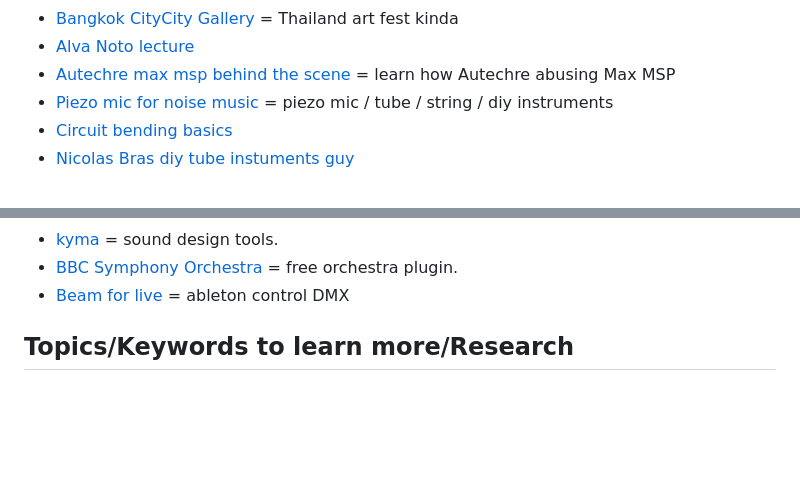
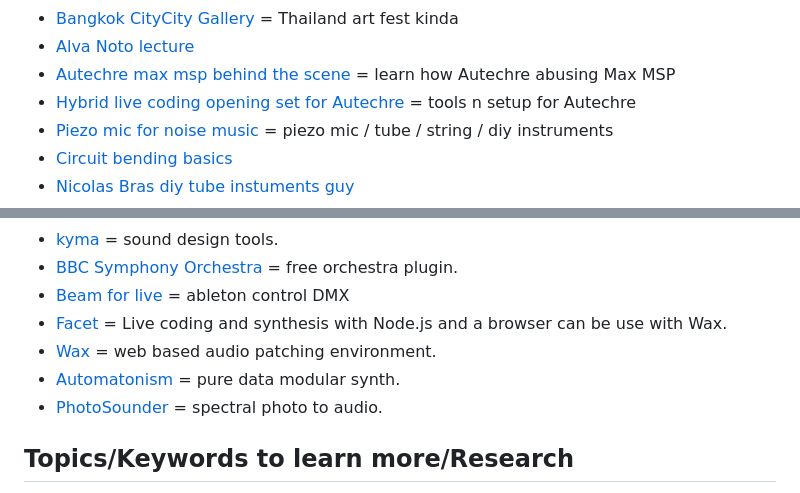
Before and after one commit to homelessananpat/awesome-music-technology, a Markdown page: README.md, 2 parts joined by grey strips. Rendered like a GitHub page; blank space fills up the shorter version.

```diff
--- a/README.md
+++ b/README.md
@@ -186,6 +186,7 @@ update soon...
 * [Bangkok CityCity Gallery](https://www.youtube.com/@bangkokcitycity/videos) = Thailand art fest kinda
 * [Alva Noto lecture](https://www.youtube.com/watch?v=2Y1w1dO4Iks)
 * [Autechre max msp behind the scene](https://www.youtube.com/watch?v=3poN6FDyB28) = learn how Autechre abusing Max MSP
+* [Hybrid live coding opening set for Autechre](https://youtu.be/4TjCXgpA03E?si=ipd-Fb7kYxP11hx_) = tools n setup for Autechre
 * [Piezo mic for noise music](https://www.youtube.com/watch?v=dezLjGYYimE) = piezo mic / tube / string / diy instruments
 * [Circuit bending basics](https://www.youtube.com/watch?v=aEG3M_9XU3E&t=120s)
 * [Nicolas Bras diy tube instuments guy](https://www.youtube.com/@nicolasbras)
@@ -253,6 +254,10 @@ update soon...
 * [kyma](https://kyma.symbolicsound.com/pacamara-apu/) = sound design tools.
 * [BBC Symphony Orchestra](https://www.spitfireaudio.com/collections/bbc-symphony-orchestra) = free orchestra plugin.
 * [Beam for live](https://www.showsync.com/beam-for-live#buy) = ableton control DMX
+* [Facet](https://codeberg.org/nnirror/facet) = Live coding and synthesis with Node.js and a browser can be use with Wax.
+* [Wax](https://github.com/nnirror/wax) = web based audio patching environment.
+* [Automatonism](https://www.automatonism.com/the-software) = pure data modular synth.
+* [PhotoSounder](https://photosounder.com/) = spectral photo to audio.
 
 ## Topics/Keywords to learn more/Research
 * Electroacoustic music
```
